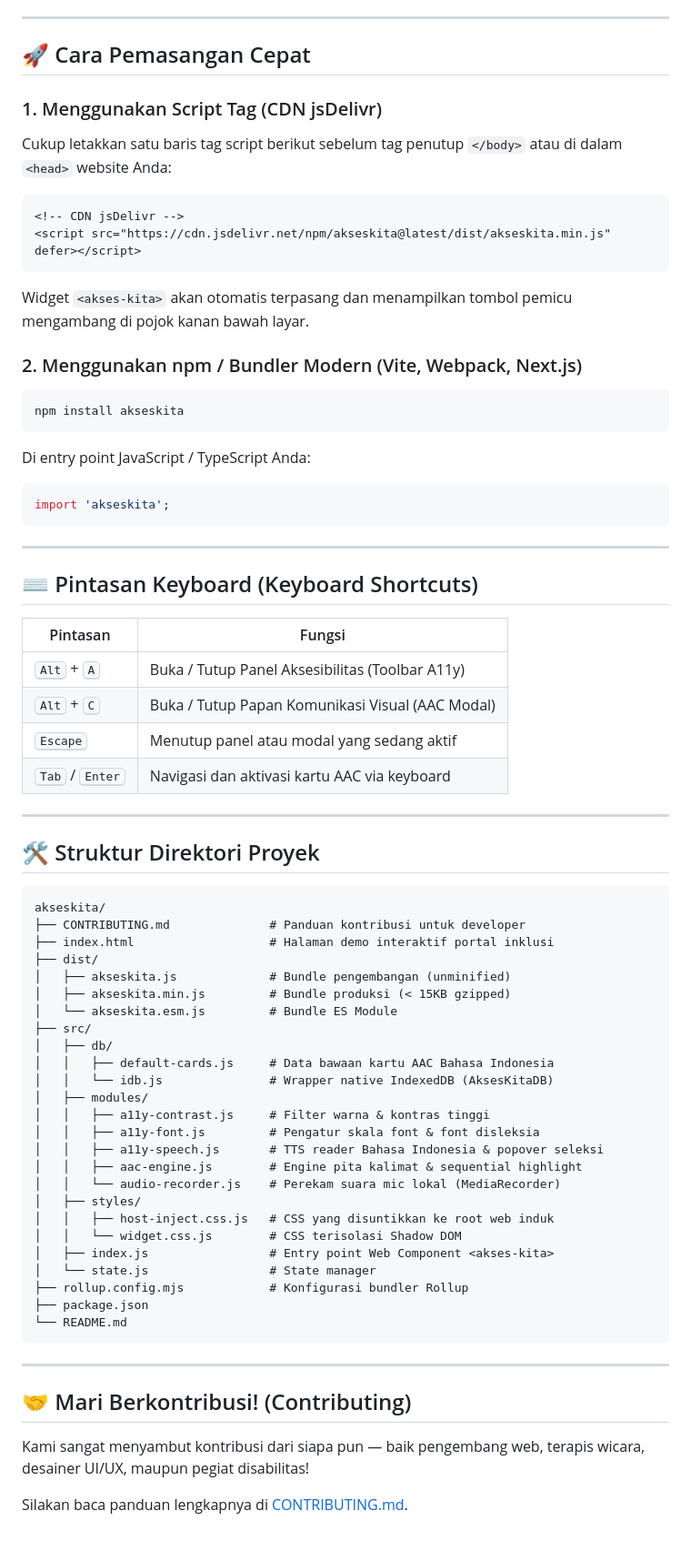
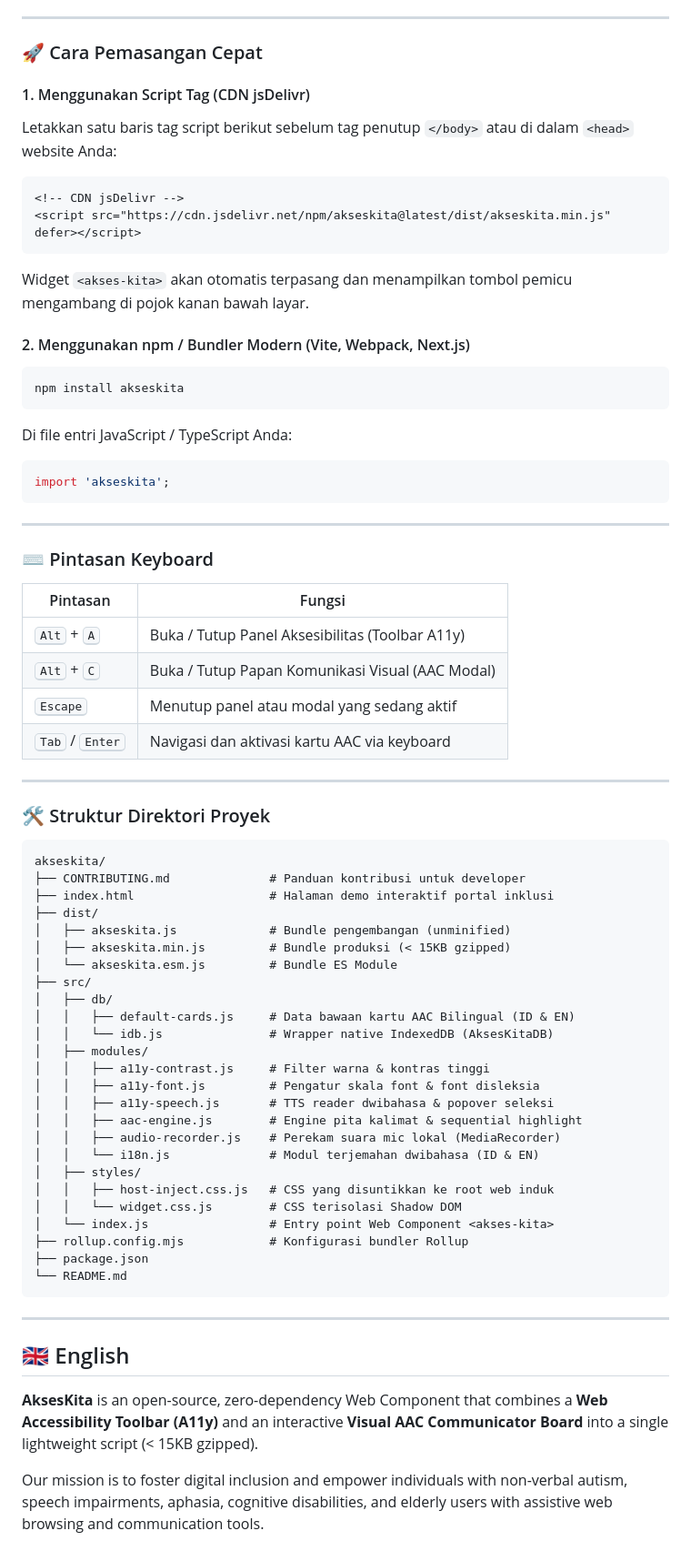
Before and after one commit to anasysuf/akseskita, a Markdown page: README.md, the part around one of its changes. Shown at 91% size. GitHub-like rendering.

````diff
--- a/README.md
+++ b/README.md
@@ -51,10 +61,10 @@ Misi kami adalah menghadirkan kesetaraan akses informasi web dan kemandirian kom
 
 ---
 
-## 🚀 Cara Pemasangan Cepat
+### 🚀 Cara Pemasangan Cepat
 
-### 1. Menggunakan Script Tag (CDN jsDelivr)
-Cukup letakkan satu baris tag script berikut sebelum tag penutup `</body>` atau di dalam `<head>` website Anda:
+#### 1. Menggunakan Script Tag (CDN jsDelivr)
+Letakkan satu baris tag script berikut sebelum tag penutup `</body>` atau di dalam `<head>` website Anda:
 
 ```html
 <!-- CDN jsDelivr -->
@@ -63,19 +73,19 @@ Cukup letakkan satu baris tag script berikut sebelum tag penutup `</body>` atau
 
 Widget `<akses-kita>` akan otomatis terpasang dan menampilkan tombol pemicu mengambang di pojok kanan bawah layar.
 
-### 2. Menggunakan npm / Bundler Modern (Vite, Webpack, Next.js)
+#### 2. Menggunakan npm / Bundler Modern (Vite, Webpack, Next.js)
 ```bash
 npm install akseskita
 ```
 
-Di entry point JavaScript / TypeScript Anda:
+Di file entri JavaScript / TypeScript Anda:
 ```javascript
 import 'akseskita';
 ```
 
 ---
 
-## ⌨️ Pintasan Keyboard (Keyboard Shortcuts)
+### ⌨️ Pintasan Keyboard
 
 | Pintasan | Fungsi |
 |---|---|
@@ -86,7 +96,7 @@ import 'akseskita';
 
 ---
 
-## 🛠️ Struktur Direktori Proyek
+### 🛠️ Struktur Direktori Proyek
 
 ```
 akseskita/
@@ -98,19 +108,19 @@ akseskita/
 │   └── akseskita.esm.js         # Bundle ES Module
 ├── src/
 │   ├── db/
-│   │   ├── default-cards.js     # Data bawaan kartu AAC Bahasa Indonesia
+│   │   ├── default-cards.js     # Data bawaan kartu AAC Bilingual (ID & EN)
 │   │   └── idb.js               # Wrapper native IndexedDB (AksesKitaDB)
 │   ├── modules/
 │   │   ├── a11y-contrast.js     # Filter warna & kontras tinggi
 │   │   ├── a11y-font.js         # Pengatur skala font & font disleksia
-│   │   ├── a11y-speech.js       # TTS reader Bahasa Indonesia & popover seleksi
+│   │   ├── a11y-speech.js       # TTS reader dwibahasa & popover seleksi
 │   │   ├── aac-engine.js        # Engine pita kalimat & sequential highlight
-│   │   └── audio-recorder.js    # Perekam suara mic lokal (MediaRecorder)
+│   │   ├── audio-recorder.js    # Perekam suara mic lokal (MediaRecorder)
+│   │   └── i18n.js              # Modul terjemahan dwibahasa (ID & EN)
 │   ├── styles/
 │   │   ├── host-inject.css.js   # CSS yang disuntikkan ke root web induk
 │   │   └── widget.css.js        # CSS terisolasi Shadow DOM
-│   ├── index.js                 # Entry point Web Component <akses-kita>
-│   └── state.js                 # State manager
+│   └── index.js                 # Entry point Web Component <akses-kita>
 ├── rollup.config.mjs            # Konfigurasi bundler Rollup
 ├── package.json
 └── README.md
@@ -118,9 +128,10 @@ akseskita/
 
 ---
 
-## 🤝 Mari Berkontribusi! (Contributing)
+<a id="english"></a>
+## 🇬🇧 English
 
-Kami sangat menyambut kontribusi dari siapa pun — baik pengembang web, terapis wicara, desainer UI/UX, maupun pegiat disabilitas!
+**AksesKita** is an open-source, zero-dependency Web Component that combines a **Web Accessibility Toolbar (A11y)** and an interactive **Visual AAC Communicator Board** into a single lightweight script (< 15KB gzipped).
 
-Silakan baca panduan lengkapnya di [CONTRIBUTING.md](CONTRIBUTING.md).
+Our mission is to foster digital inclusion and empower individuals with non-verbal autism, speech impairments, aphasia, cognitive disabilities, and elderly users with assistive web browsing and communication tools.
 
````
Also changed, not shown: other parts of README.md (+115 -41 lines).
